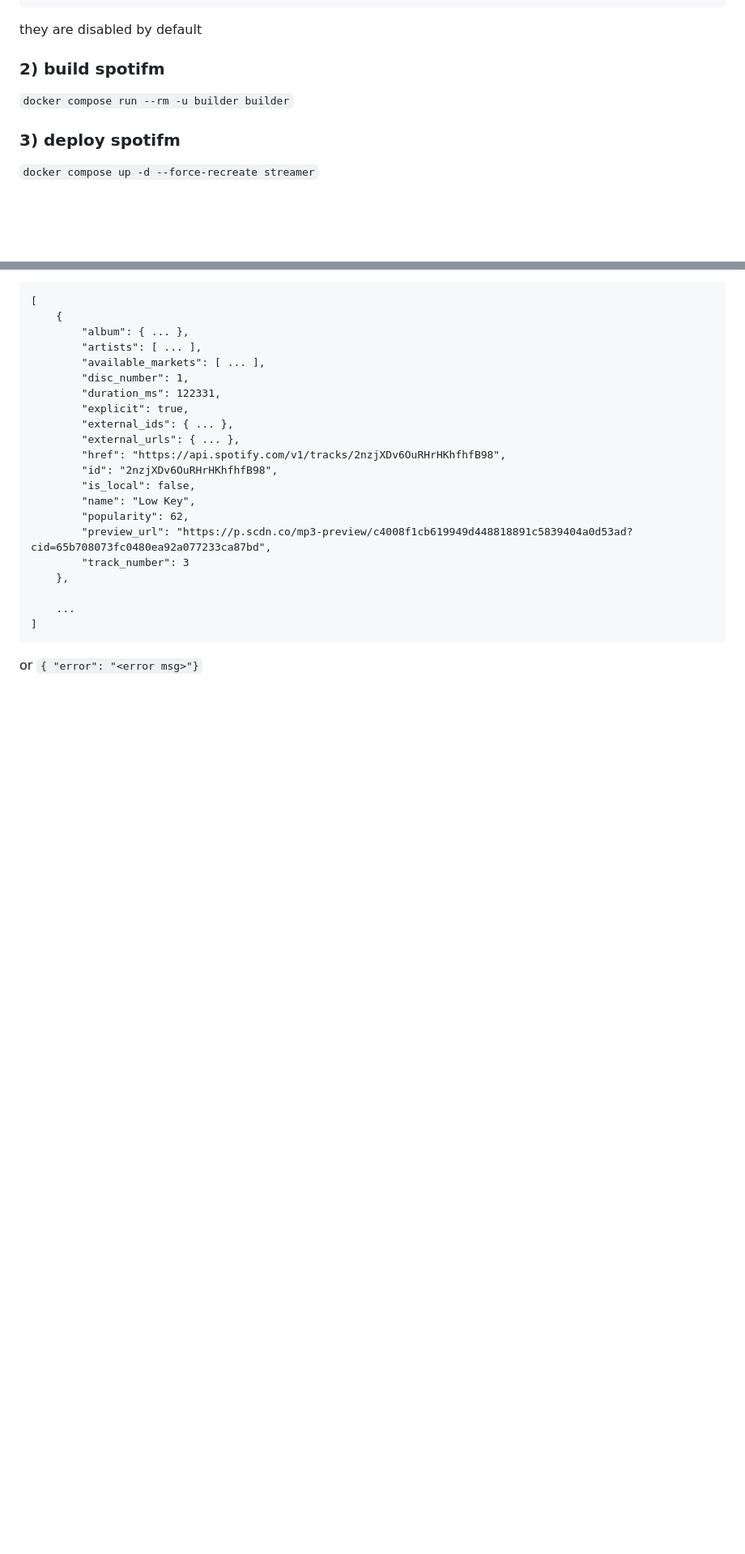
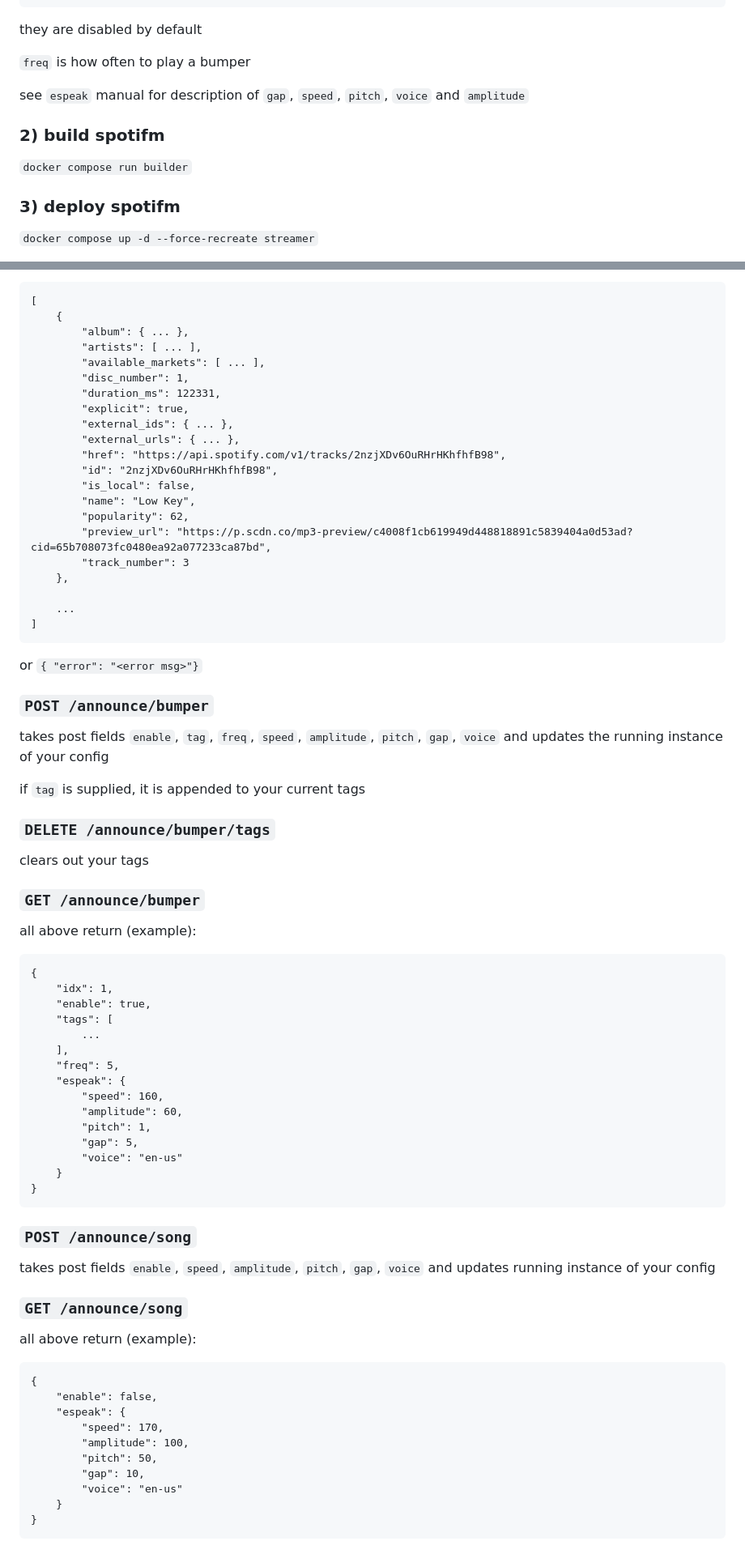
Before and after one commit to waveplate/spotifm, a Markdown page: README.md, 2 parts joined by grey strips. Shown: that part at 81% size. GitHub-like rendering; blank space fills up the shorter version.

Commit message:
add api documentation for announce

````diff
--- a/README.md
+++ b/README.md
@@ -60,10 +59,13 @@ spotifm can announce the name of the song before it plays, as well as periodical
 
 they are disabled by default
 
+`freq` is how often to play a bumper
+
+see `espeak` manual for description of `gap`, `speed`, `pitch`, `voice` and `amplitude`
 
 ### 2) build spotifm
 
-`docker compose run --rm -u builder builder`
+`docker compose run builder`
 
 
 ### 3) deploy spotifm
@@ -138,3 +140,49 @@ returns (example):
 ]
 ```
 or `{ "error": "<error msg>"}`
+
+### `POST /announce/bumper`
+takes post fields `enable`, `tag`, `freq`, `speed`, `amplitude`, `pitch`, `gap`, `voice` and updates the running instance of your config
+
+if `tag` is supplied, it is appended to your current tags
+
+### `DELETE /announce/bumper/tags`
+clears out your tags
+
+### `GET /announce/bumper`
+all above return (example):
+```
+{
+    "idx": 1,
+    "enable": true,
+    "tags": [
+        ...
+    ],
+    "freq": 5,
+    "espeak": {
+        "speed": 160,
+        "amplitude": 60,
+        "pitch": 1,
+        "gap": 5,
+        "voice": "en-us"
+    }
+}
+```
+
+### `POST /announce/song`
+takes post fields `enable`, `speed`, `amplitude`, `pitch`, `gap`, `voice` and updates running instance of your config
+
+### `GET /announce/song`
+all above return (example):
+```
+{
+    "enable": false,
+    "espeak": {
+        "speed": 170,
+        "amplitude": 100,
+        "pitch": 50,
+        "gap": 10,
+        "voice": "en-us"
+    }
+}
+```
````
Also changed, not shown: other parts of README.md (+0 -1 lines).
